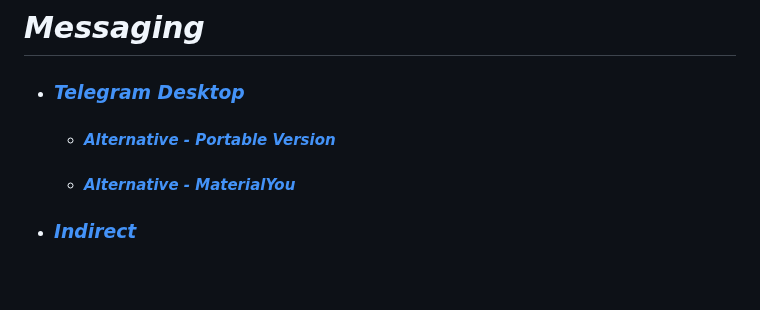
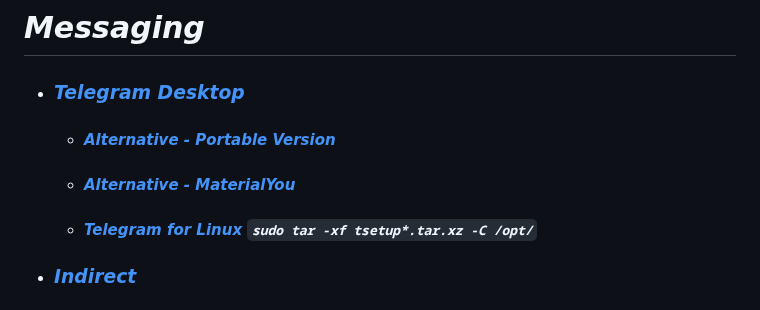
Before and after one commit to Kajal4414/Scripts, a Markdown page: Winget/README.md, the part around one of its changes. Rendered like a GitHub page; blank space fills up the shorter version.

```diff
--- a/Winget/README.md
+++ b/Winget/README.md
@@ -60,6 +62,7 @@
   - ### _[Telegram Desktop](https://apps.microsoft.com/detail/telegram-desktop/9NZTWSQNTD0S?hl=en-in&gl=IN)_
     - #### _[Alternative - Portable Version](https://desktop.telegram.org)_
     - #### _[Alternative - MaterialYou](https://github.com/kukuruzka165/materialgram)_
+    - #### _[Telegram for Linux](https://telegram.org/dl/desktop/linux) `sudo tar -xf tsetup*.tar.xz -C /opt/`_
   - ### _[Indirect](https://github.com/huynhsontung/Indirect)_
 
 # _Miscellaneous_
```
Also changed, not shown: other parts of Winget/README.md (+3 -0 lines), 1 other file.
